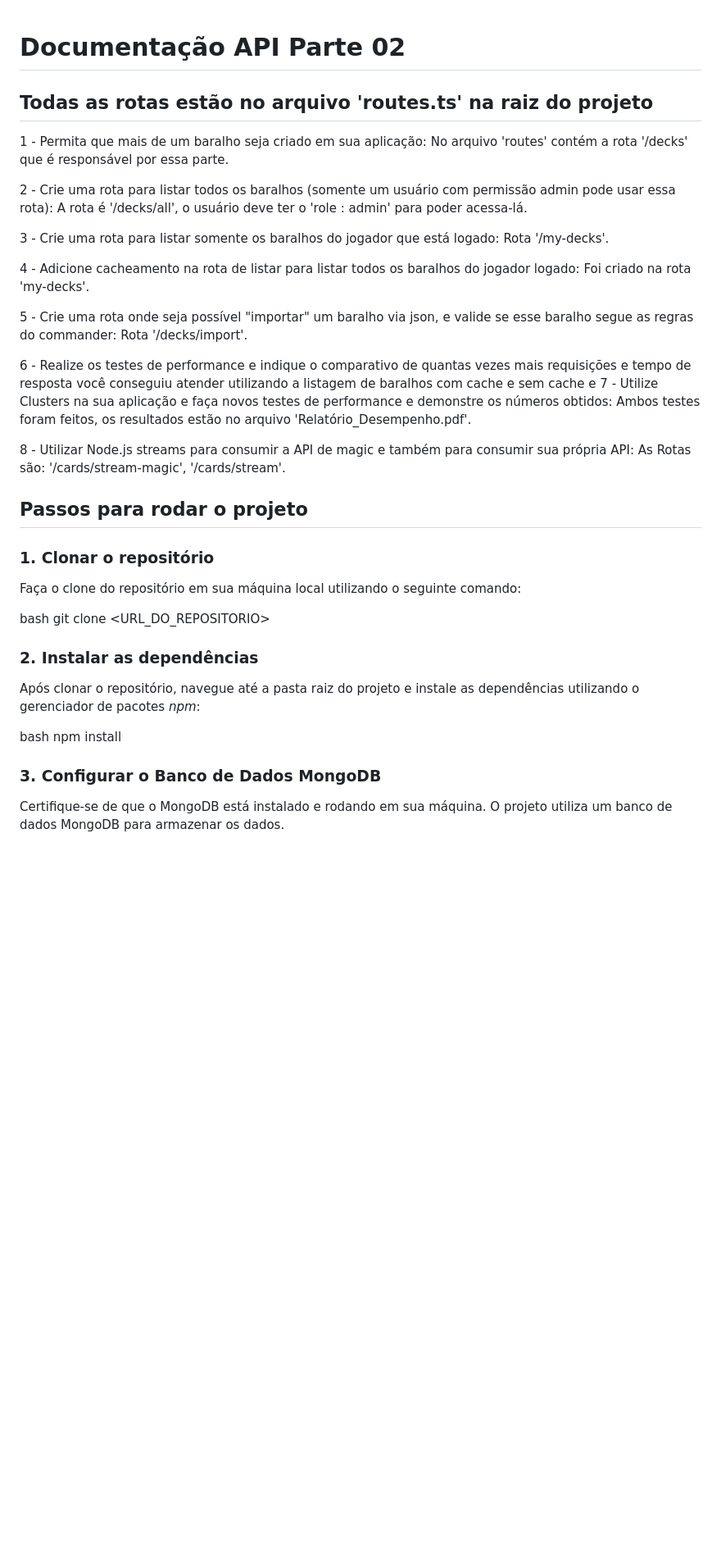
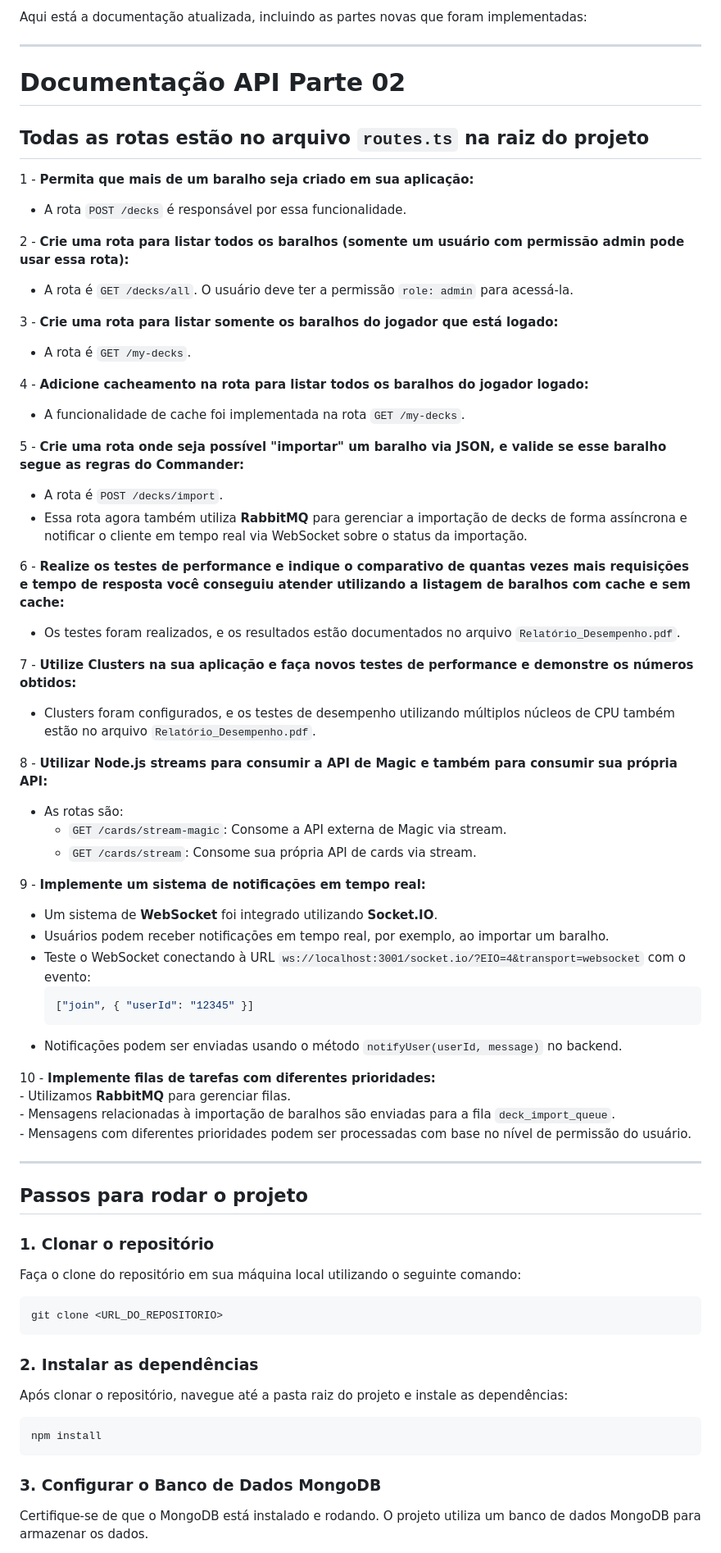
Before and after one commit to sumioshi/mtg-api-v2, a Markdown page: readMe.md, the part around one of its changes. Shown at 82% size. GitHub-like rendering; blank space fills up the shorter version.

````diff
--- a/readMe.md
+++ b/readMe.md
@@ -1,51 +1,68 @@
+Aqui está a documentação atualizada, incluindo as partes novas que foram implementadas:
+
+---
+
 # Documentação API Parte 02
 
-## Todas as rotas estão no arquivo 'routes.ts' na raiz do projeto
+## Todas as rotas estão no arquivo `routes.ts` na raiz do projeto
 
-1 - Permita que mais de um baralho seja criado em sua aplicação:
-  No arquivo 'routes' contém a rota '/decks' que é responsável por essa parte.
+1 - **Permita que mais de um baralho seja criado em sua aplicação:**
+   - A rota `POST /decks` é responsável por essa funcionalidade.
 
+2 - **Crie uma rota para listar todos os baralhos (somente um usuário com permissão admin pode usar essa rota):**
+   - A rota é `GET /decks/all`. O usuário deve ter a permissão `role: admin` para acessá-la.
 
-2 - Crie uma rota para listar todos os baralhos (somente um usuário com permissão admin pode usar essa rota):
-  A rota é '/decks/all', o usuário deve ter o 'role : admin' para poder acessa-lá.
+3 - **Crie uma rota para listar somente os baralhos do jogador que está logado:**
+   - A rota é `GET /my-decks`.
 
+4 - **Adicione cacheamento na rota para listar todos os baralhos do jogador logado:**
+   - A funcionalidade de cache foi implementada na rota `GET /my-decks`.
 
-3 - Crie uma rota para listar somente os baralhos do jogador que está logado:
-  Rota '/my-decks'.
+5 - **Crie uma rota onde seja possível "importar" um baralho via JSON, e valide se esse baralho segue as regras do Commander:**
+   - A rota é `POST /decks/import`.
+   - Essa rota agora também utiliza **RabbitMQ** para gerenciar a importação de decks de forma assíncrona e notificar o cliente em tempo real via WebSocket sobre o status da importação.
 
+6 - **Realize os testes de performance e indique o comparativo de quantas vezes mais requisições e tempo de resposta você conseguiu atender utilizando a listagem de baralhos com cache e sem cache:**
+   - Os testes foram realizados, e os resultados estão documentados no arquivo `Relatório_Desempenho.pdf`.
 
-4 - Adicione cacheamento na rota de listar para listar todos os baralhos do jogador logado:
-  Foi criado na rota 'my-decks'.
+7 - **Utilize Clusters na sua aplicação e faça novos testes de performance e demonstre os números obtidos:**
+   - Clusters foram configurados, e os testes de desempenho utilizando múltiplos núcleos de CPU também estão no arquivo `Relatório_Desempenho.pdf`.
 
+8 - **Utilizar Node.js streams para consumir a API de Magic e também para consumir sua própria API:**
+   - As rotas são:
+     - `GET /cards/stream-magic`: Consome a API externa de Magic via stream.
+     - `GET /cards/stream`: Consome sua própria API de cards via stream.
 
-5 - Crie uma rota onde seja possível "importar" um baralho via json, e valide se esse baralho segue as regras do commander:
-  Rota '/decks/import'.
+9 - **Implemente um sistema de notificações em tempo real:**
+   - Um sistema de **WebSocket** foi integrado utilizando **Socket.IO**.
+   - Usuários podem receber notificações em tempo real, por exemplo, ao importar um baralho.
+   - Teste o WebSocket conectando à URL `ws://localhost:3001/socket.io/?EIO=4&transport=websocket` com o evento:
+     ```json
+     ["join", { "userId": "12345" }]
+     ```
+   - Notificações podem ser enviadas usando o método `notifyUser(userId, message)` no backend.
 
+10 - **Implemente filas de tarefas com diferentes prioridades:**
+    - Utilizamos **RabbitMQ** para gerenciar filas.
+    - Mensagens relacionadas à importação de baralhos são enviadas para a fila `deck_import_queue`.
+    - Mensagens com diferentes prioridades podem ser processadas com base no nível de permissão do usuário.
 
-6 - Realize os testes de performance e indique o comparativo de quantas vezes mais requisições e tempo de resposta você conseguiu atender utilizando a listagem de baralhos com cache e sem cache e
-7 - Utilize Clusters na sua aplicação e faça novos testes de performance e demonstre os números obtidos:
-  Ambos testes foram feitos, os resultados estão no arquivo 'Relatório_Desempenho.pdf'.
-
-
-8 - Utilizar Node.js streams para consumir a API de magic e também para consumir sua própria API:
-  As Rotas são: '/cards/stream-magic', '/cards/stream'.
+---
 
 ## Passos para rodar o projeto
 
 ### 1. Clonar o repositório
 Faça o clone do repositório em sua máquina local utilizando o seguinte comando:
-
-bash
+```bash
 git clone <URL_DO_REPOSITORIO>
-
+```
 
 ### 2. Instalar as dependências
-Após clonar o repositório, navegue até a pasta raiz do projeto e instale as dependências utilizando o gerenciador de pacotes *npm*:
-
-bash
+Após clonar o repositório, navegue até a pasta raiz do projeto e instale as dependências:
+```bash
 npm install
-
+```
 
 ### 3. Configurar o Banco de Dados MongoDB
-Certifique-se de que o MongoDB está instalado e rodando em sua máquina. O projeto utiliza um banco de dados MongoDB para armazenar os dados.
+Certifique-se de que o MongoDB está instalado e rodando. O projeto utiliza um banco de dados MongoDB para armazenar os dados.
 
````
Also changed, not shown: other parts of readMe.md (+15 -39 lines).
